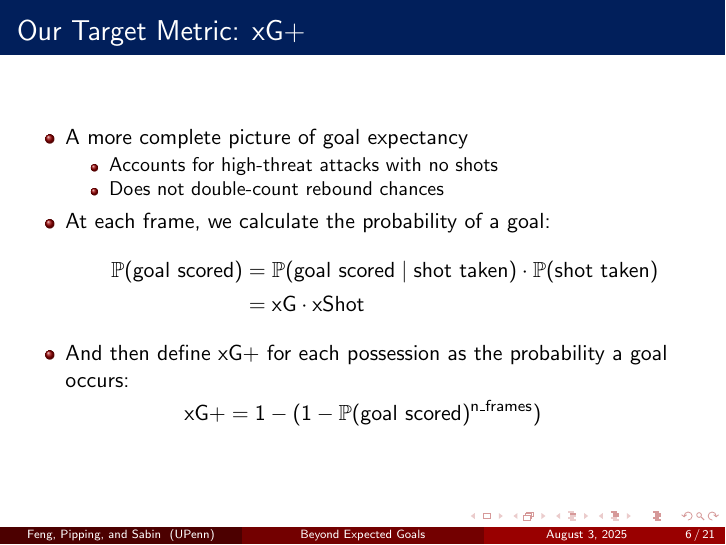
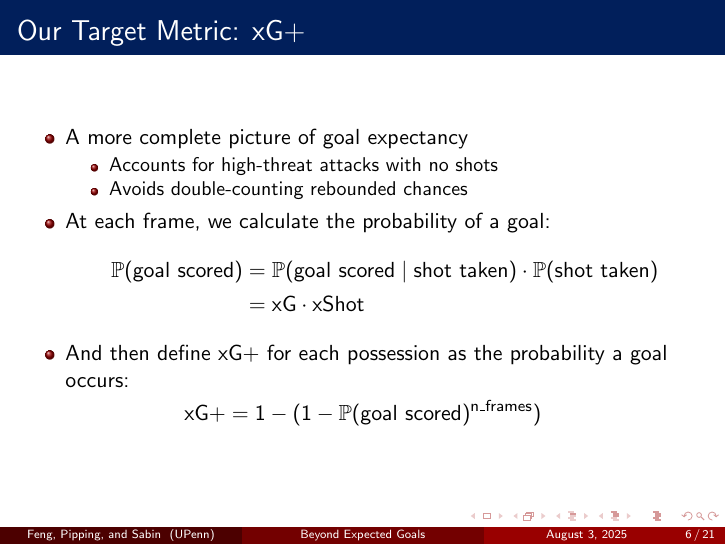
Before and after one commit to wsabi-summer-lab/shot-probability, LaTeX slides (jsm.tex): page 6 of 21. Compiled offline with pdfLaTeX.

Commit message:
update w/ overleaf

```diff
--- a/jsm.tex
+++ b/jsm.tex
@@ -64,7 +64,7 @@
 \item A more complete picture of goal expectancy
   \begin{itemize}
   \item Accounts for high-threat attacks with no shots
-  \item Does not double-count rebound chances
+  \item Avoids double-counting rebounded chances
   \end{itemize}
 \item At each frame, we calculate the probability of a goal:
 \begin{align*}
```
Also changed, not shown: jsm.pdf, 3 other files.
